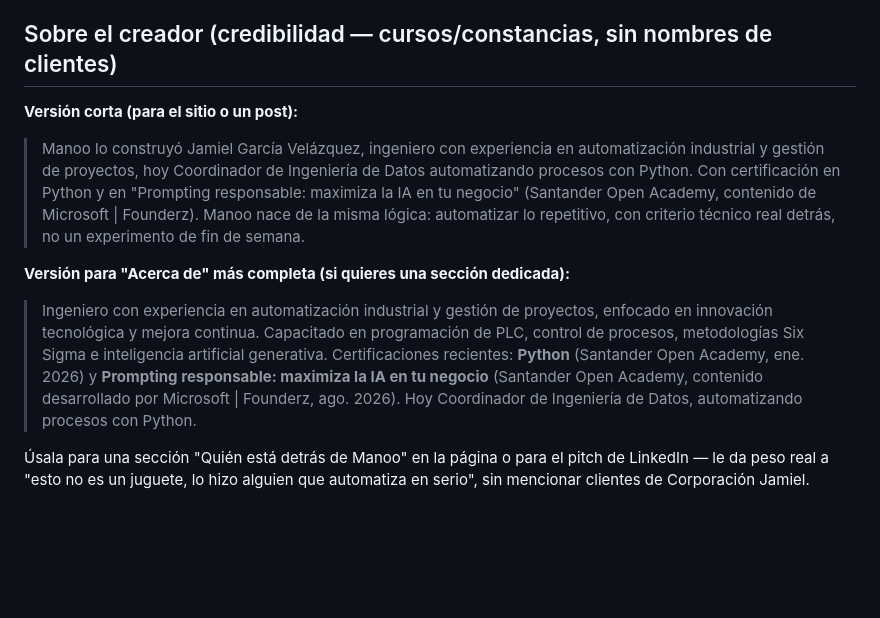
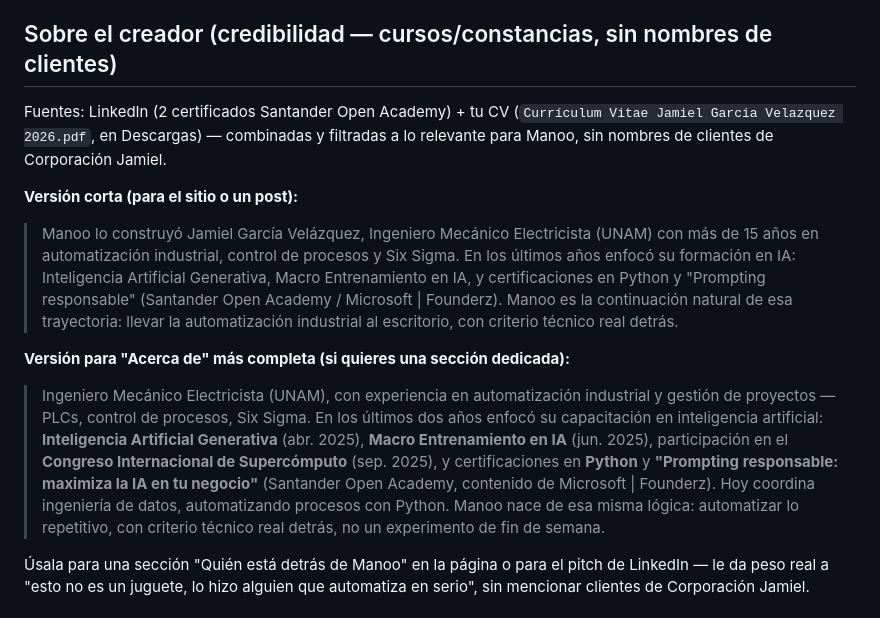
Before and after one commit to JamielGV/manoo, a Markdown page: MARKETING_DESCRIPCION.md, the part around the change. Rendered like a GitHub page; blank space fills up the shorter version.

Commit message:
Enrich creator bio with CV capacitaciones, still no client names
Combined LinkedIn certificates with the CV (UNAM engineering degree,
Six Sigma, and specifically the AI-focused capacitaciones: IA
Generativa, Macro Entrenamiento en IA, Congreso Internacional de
Supercómputo) — filtered to what's relevant to an AI automation
product, per Jamiel's instruction to use courses/certificates rather
than client names.

Co-Authored-By: Claude Sonnet 5 <noreply@anthropic.com>

```diff
--- a/MARKETING_DESCRIPCION.md
+++ b/MARKETING_DESCRIPCION.md
@@ -42,24 +42,33 @@ te sirve, Pro son $29 USD al año, sin límite.
 
 ## Sobre el creador (credibilidad — cursos/constancias, sin nombres de clientes)
 
+Fuentes: LinkedIn (2 certificados Santander Open Academy) + tu CV
+(`Currículum Vitae Jamiel Garcia Velazquez 2026.pdf`, en Descargas) —
+combinadas y filtradas a lo relevante para Manoo, sin nombres de clientes
+de Corporación Jamiel.
+
 **Versión corta (para el sitio o un post):**
-> Manoo lo construyó Jamiel García Velázquez, ingeniero con experiencia en
-> automatización industrial y gestión de proyectos, hoy Coordinador de
-> Ingeniería de Datos automatizando procesos con Python. Con certificación
-> en Python y en "Prompting responsable: maximiza la IA en tu negocio"
-> (Santander Open Academy, contenido de Microsoft | Founderz). Manoo nace
-> de la misma lógica: automatizar lo repetitivo, con criterio técnico real
-> detrás, no un experimento de fin de semana.
+> Manoo lo construyó Jamiel García Velázquez, Ingeniero Mecánico
+> Electricista (UNAM) con más de 15 años en automatización industrial,
+> control de procesos y Six Sigma. En los últimos años enfocó su
+> formación en IA: Inteligencia Artificial Generativa, Macro
+> Entrenamiento en IA, y certificaciones en Python y "Prompting
+> responsable" (Santander Open Academy / Microsoft | Founderz). Manoo es
+> la continuación natural de esa trayectoria: llevar la automatización
+> industrial al escritorio, con criterio técnico real detrás.
 
 **Versión para "Acerca de" más completa (si quieres una sección dedicada):**
-> Ingeniero con experiencia en automatización industrial y gestión de
-> proyectos, enfocado en innovación tecnológica y mejora continua.
-> Capacitado en programación de PLC, control de procesos, metodologías
-> Six Sigma e inteligencia artificial generativa. Certificaciones
-> recientes: **Python** (Santander Open Academy, ene. 2026) y **Prompting
-> responsable: maximiza la IA en tu negocio** (Santander Open Academy,
-> contenido desarrollado por Microsoft | Founderz, ago. 2026). Hoy
-> Coordinador de Ingeniería de Datos, automatizando procesos con Python.
+> Ingeniero Mecánico Electricista (UNAM), con experiencia en
+> automatización industrial y gestión de proyectos — PLCs, control de
+> procesos, Six Sigma. En los últimos dos años enfocó su capacitación en
+> inteligencia artificial: **Inteligencia Artificial Generativa** (abr.
+> 2025), **Macro Entrenamiento en IA** (jun. 2025), participación en el
+> **Congreso Internacional de Supercómputo** (sep. 2025), y
+> certificaciones en **Python** y **"Prompting responsable: maximiza la
+> IA en tu negocio"** (Santander Open Academy, contenido de Microsoft |
+> Founderz). Hoy coordina ingeniería de datos, automatizando procesos con
+> Python. Manoo nace de esa misma lógica: automatizar lo repetitivo, con
+> criterio técnico real detrás, no un experimento de fin de semana.
 
 Úsala para una sección "Quién está detrás de Manoo" en la página o para
 el pitch de LinkedIn — le da peso real a "esto no es un juguete, lo hizo
```
